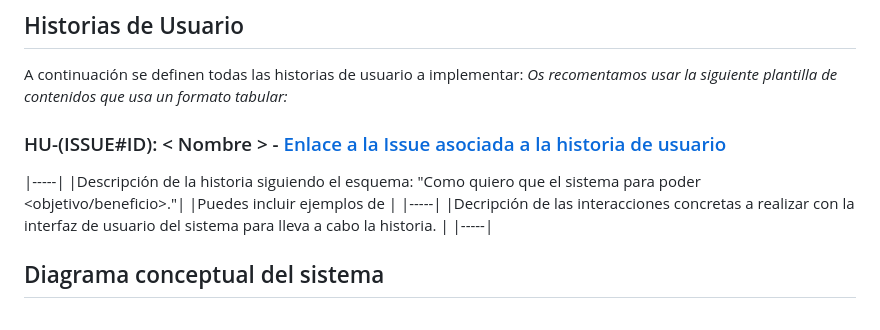
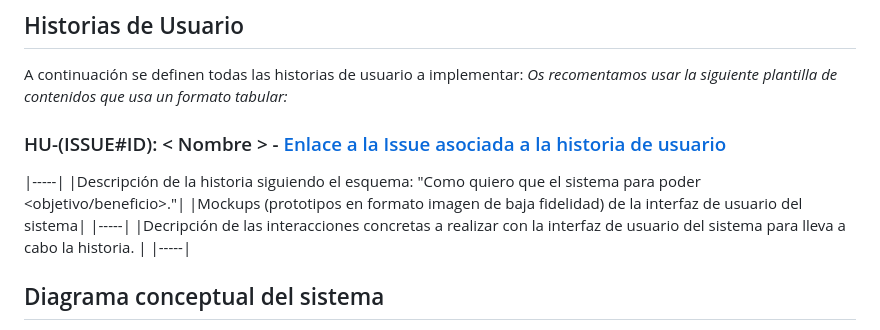
Before and after one commit to gii-is-DP1/group-project-seed, a Markdown page: docs/deliverables/Análisis de requisitos del sistema.md, the part around the change. Drawn GitHub-style.

```diff
--- a/docs/deliverables/Análisis de requisitos del sistema.md
+++ b/docs/deliverables/Análisis de requisitos del sistema.md
@@ -25,9 +25,10 @@ _Ej3: Administrador: Dueño de la clínica que se encarga de dar de alta veterin
 A continuación se definen  todas las historias de usuario a implementar:
 _Os recomentamos usar la siguiente plantilla de contenidos que usa un formato tabular:_
  ### HU-(ISSUE#ID): < Nombre > - [Enlace a la Issue asociada a la historia de usuario]()
+
 |-----|
 |Descripción de la historia siguiendo el esquema:  "Como <rol> quiero que el sistema <funcionalidad>  para poder <objetivo/beneficio>."|
-|Puedes incluir ejemplos de |
+|Mockups (prototipos en formato imagen de baja fidelidad) de la interfaz de usuario del sistema|
 |-----|
 |Decripción de las interacciones concretas a realizar con la interfaz de usuario del sistema para lleva a cabo la historia. |
 |-----|
```
